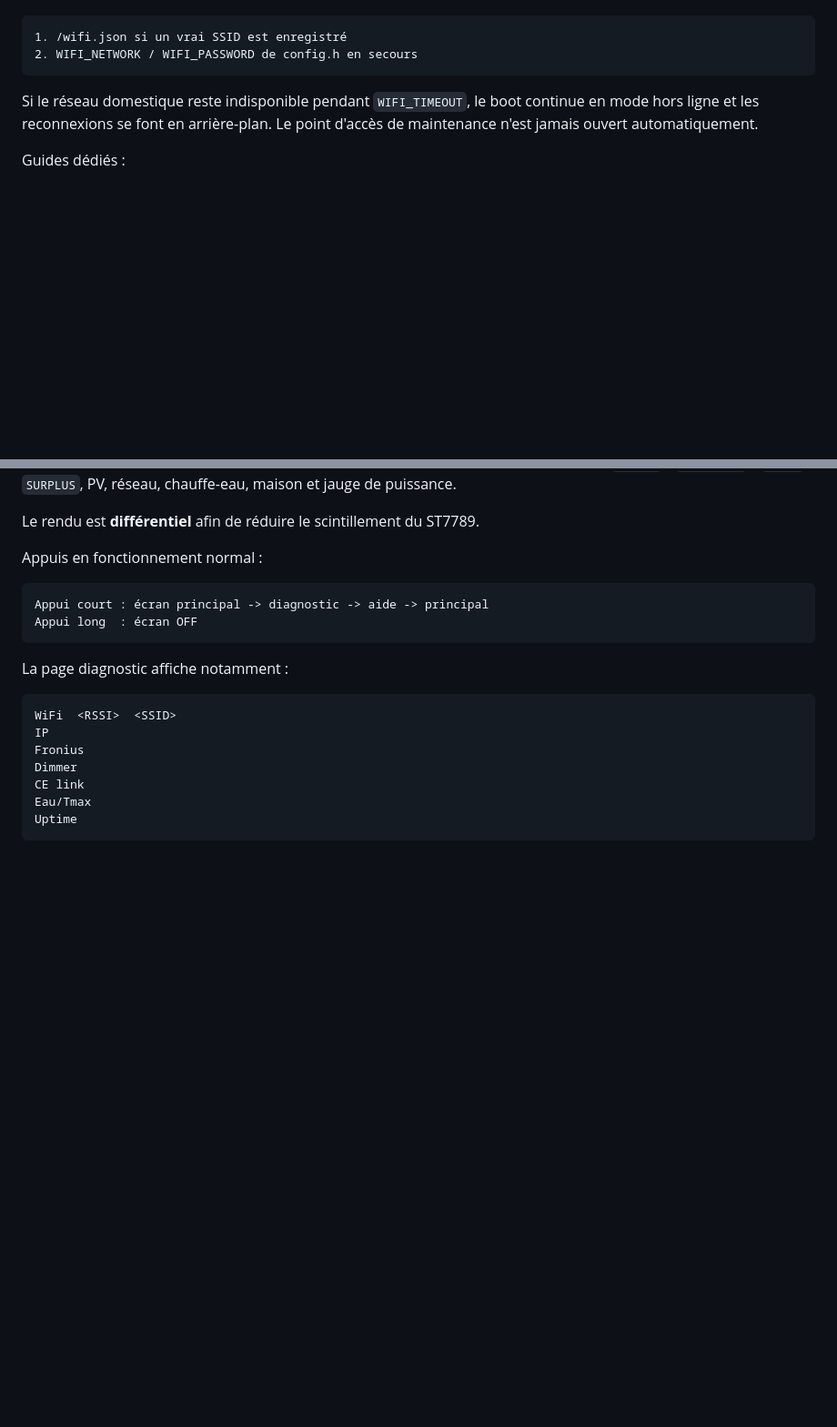
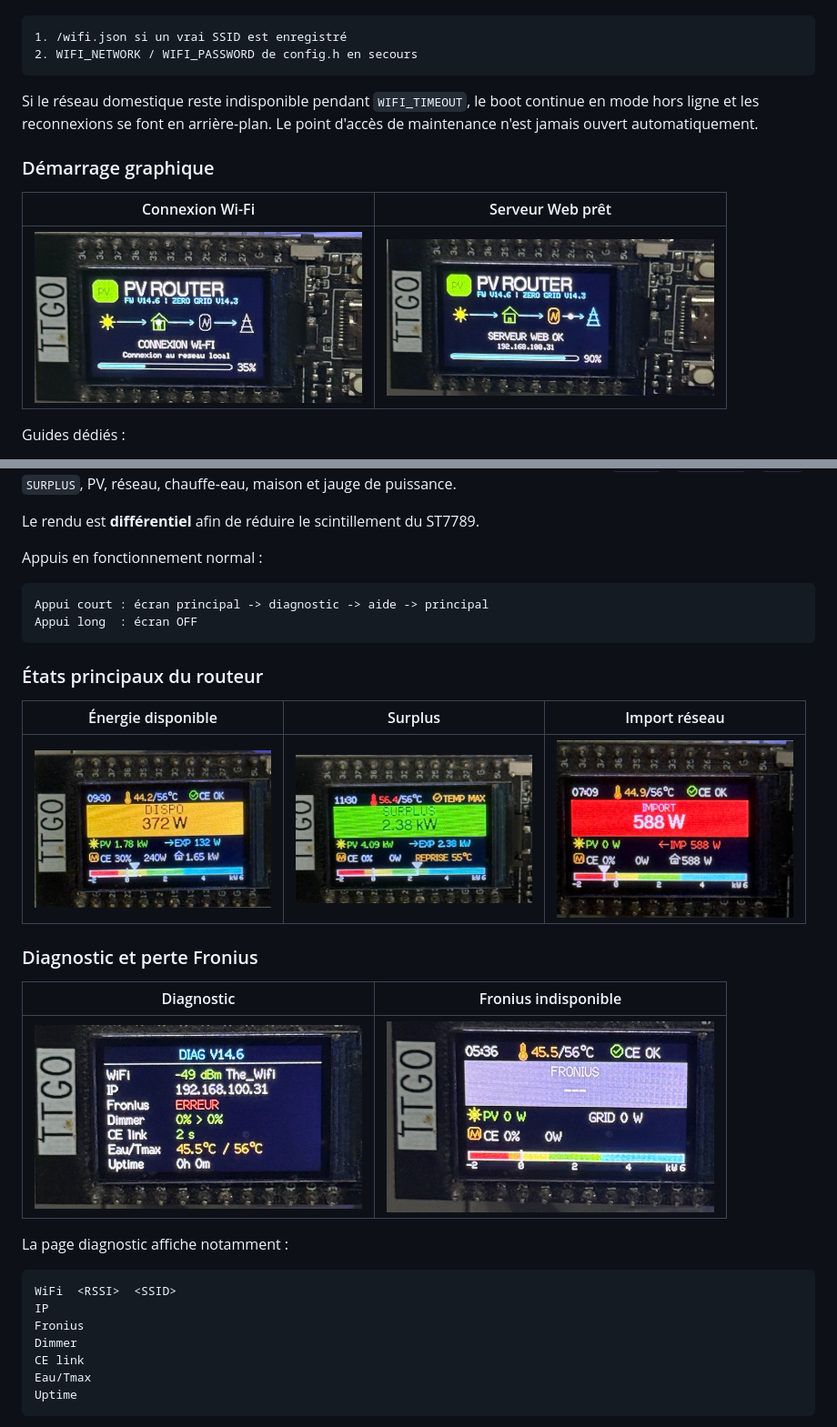
Before and after one commit to CedricPoirson/pv-router-esp32-v2025, a Markdown page: README.md, 2 parts joined by grey strips. Shown at 91% size. Drawn GitHub-style; blank space fills up the shorter version.

````diff
--- a/README.md
+++ b/README.md
@@ -303,6 +306,12 @@ Priorité des identifiants :
 
 Si le réseau domestique reste indisponible pendant `WIFI_TIMEOUT`, le boot continue en mode hors ligne et les reconnexions se font en arrière-plan. Le point d'accès de maintenance n'est jamais ouvert automatiquement.
 
+### Démarrage graphique
+
+| Connexion Wi-Fi | Serveur Web prêt |
+| --- | --- |
+| <img src="./img/boot-connexion-wifi.jpeg" alt="Boot TTGO connexion Wi-Fi" width="360"> | <img src="./img/boot-serveur-web.jpeg" alt="Boot TTGO serveur Web" width="360"> |
+
 Guides dédiés :
 
 - [Première configuration Wi-Fi — français](./docs/WIFI_SETUP_FR.md)
@@ -322,6 +331,18 @@ Appuis en fonctionnement normal :
 Appui court : écran principal -> diagnostic -> aide -> principal
 Appui long  : écran OFF
 ```
+
+### États principaux du routeur
+
+| Énergie disponible | Surplus | Import réseau |
+| --- | --- | --- |
+| <img src="./img/energie-dispo.jpeg" alt="TTGO énergie disponible" width="260"> | <img src="./img/energie-surplus.jpeg" alt="TTGO surplus photovoltaïque" width="260"> | <img src="./img/import.jpeg" alt="TTGO import réseau" width="260"> |
+
+### Diagnostic et perte Fronius
+
+| Diagnostic | Fronius indisponible |
+| --- | --- |
+| <img src="./img/diag.jpeg" alt="Page diagnostic TTGO" width="360"> | <img src="./img/fronius-down.jpeg" alt="TTGO Fronius hors ligne" width="360"> |
 
 La page diagnostic affiche notamment :
 
````
Also changed, not shown: other parts of README.md (+10 -1 lines).
